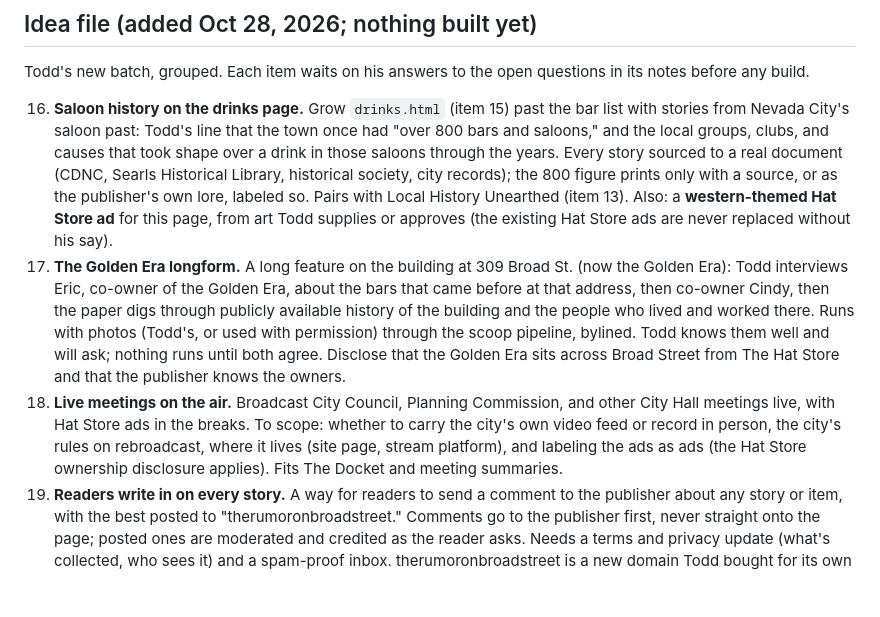
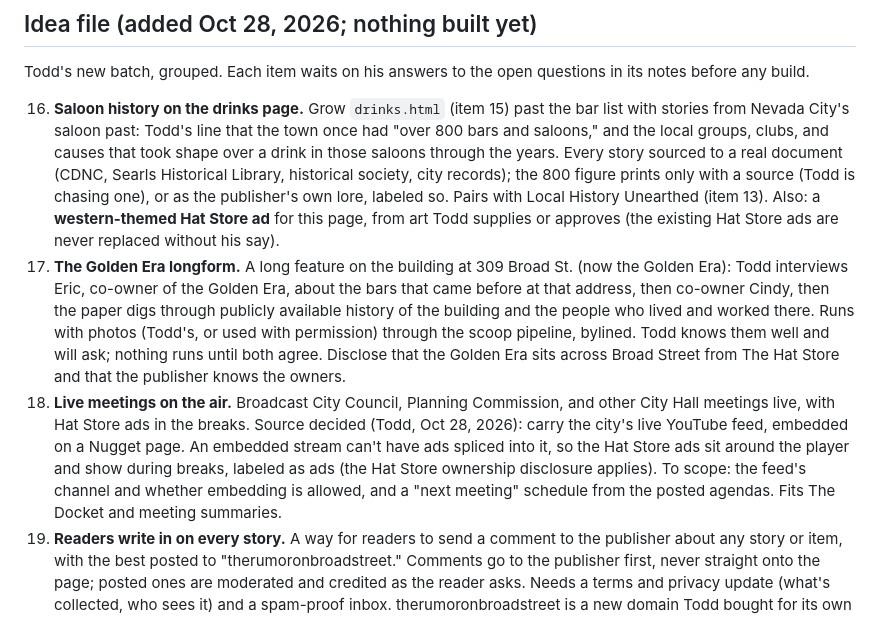
Before and after one commit to twahoske/nevadacitynugget, a Markdown page: ROADMAP.md, the part around the change. GitHub-like rendering; blank space fills up the shorter version.

Commit message:
Roadmap items 16 and 18: saloon count source pending, carry the city's YouTube feed
Co-Authored-By: Claude Opus 5.5 <noreply@anthropic.com>
Claude-Session: https://claude.ai/code/session_014PbCNnaKLy1cF7ZjfyR76J

```diff
--- a/ROADMAP.md
+++ b/ROADMAP.md
@@ -194,7 +194,7 @@ Todd's new batch, grouped. Each item waits on his answers to the open questions
     Nevada City's saloon past: Todd's line that the town once had "over 800 bars and saloons," and the local
     groups, clubs, and causes that took shape over a drink in those saloons through the years. Every story
     sourced to a real document (CDNC, Searls Historical Library, historical society, city records); the 800
-    figure prints only with a source, or as the publisher's own lore, labeled so. Pairs with Local History
+    figure prints only with a source (Todd is chasing one), or as the publisher's own lore, labeled so. Pairs with Local History
     Unearthed (item 13). Also: a **western-themed Hat Store ad** for this page, from art Todd supplies or
     approves (the existing Hat Store ads are never replaced without his say).
 17. **The Golden Era longform.** A long feature on the building at 309 Broad St. (now the Golden Era):
@@ -204,9 +204,11 @@ Todd's new batch, grouped. Each item waits on his answers to the open questions
     scoop pipeline, bylined. Todd knows them well and will ask; nothing runs until both agree. Disclose
     that the Golden Era sits across Broad Street from The Hat Store and that the publisher knows the owners.
 18. **Live meetings on the air.** Broadcast City Council, Planning Commission, and other City Hall meetings
-    live, with Hat Store ads in the breaks. To scope: whether to carry the city's own video feed or record
-    in person, the city's rules on rebroadcast, where it lives (site page, stream platform), and labeling the
-    ads as ads (the Hat Store ownership disclosure applies). Fits The Docket and meeting summaries.
+    live, with Hat Store ads in the breaks. Source decided (Todd, Oct 28, 2026): carry the city's live
+    YouTube feed, embedded on a Nugget page. An embedded stream can't have ads spliced into it, so the Hat
+    Store ads sit around the player and show during breaks, labeled as ads (the Hat Store ownership
+    disclosure applies). To scope: the feed's channel and whether embedding is allowed, and a
+    "next meeting" schedule from the posted agendas. Fits The Docket and meeting summaries.
 19. **Readers write in on every story.** A way for readers to send a comment to the publisher about any
     story or item, with the best posted to "therumoronbroadstreet." Comments go to the publisher first,
     never straight onto the page; posted ones are moderated and credited as the reader asks. Needs a terms
```
